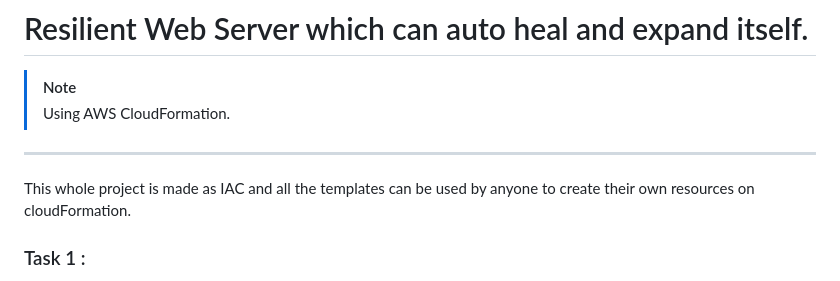
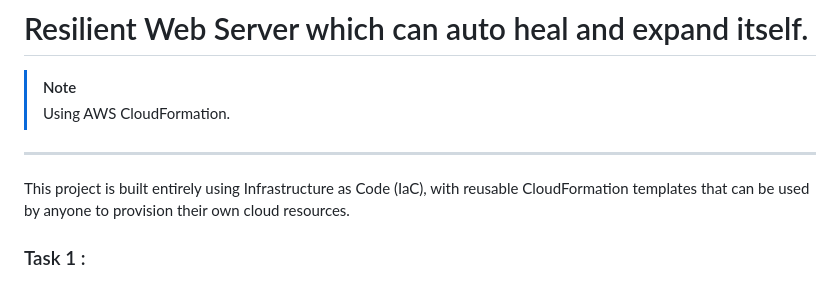
Before and after one commit to galacticrider09/Resilient-Web-Server, a Markdown page: README.md, the part around the change. Rendered like a GitHub page.

Commit message:
Improve README clarity and IaC description

```diff
--- a/README.md
+++ b/README.md
@@ -2,7 +2,7 @@
 > [!NOTE]
 > Using AWS CloudFormation.
 ---
-This whole project is made as IAC and all the templates can be used by anyone to create their own resources on cloudFormation.
+This project is built entirely using Infrastructure as Code (IaC), with reusable CloudFormation templates that can be used by anyone to provision their own cloud resources.
 
 ### Task 1 :
 **1.1** : create a public S3 bucket which holds the [_index.html_](/project_website/index.html) file.<br/>
```
